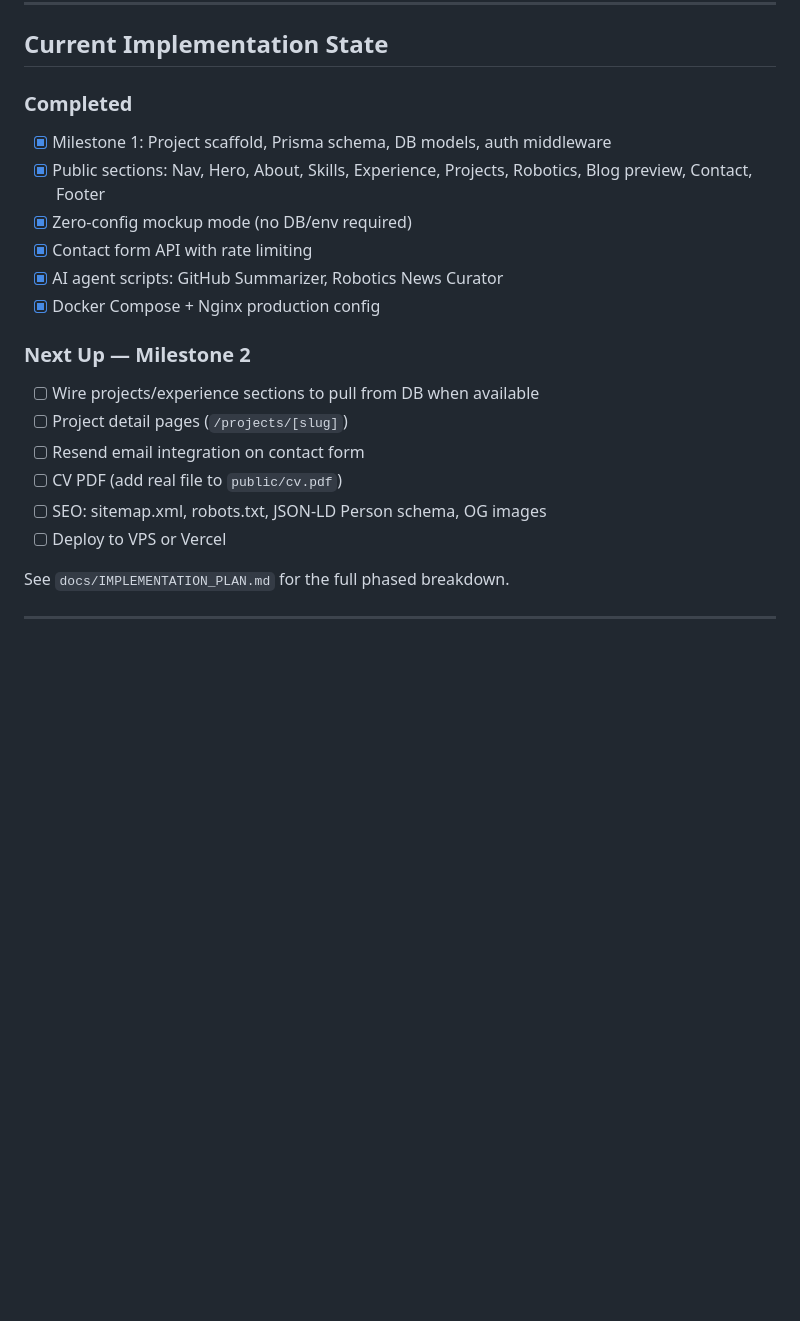
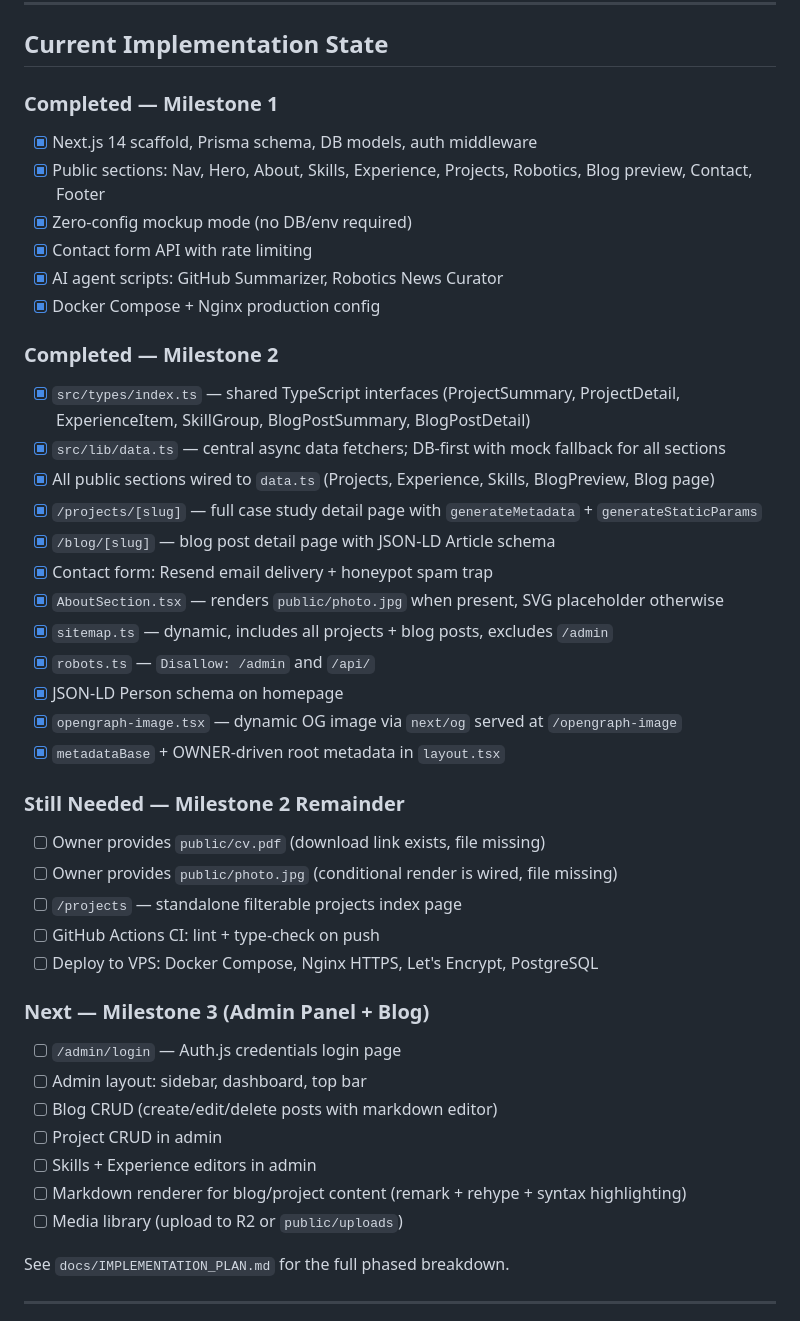
Before and after one commit to DBOYttt/my-portfolio, a Markdown page: CLAUDE.md, the part around the change. GitHub-like rendering; blank space fills up the shorter version.

Commit message:
docs: update implementation state — Milestone 2 complete, Milestone 3 next

```diff
--- a/CLAUDE.md
+++ b/CLAUDE.md
@@ -115,21 +115,43 @@ When the admin panel + database are active (Milestone 3+), components will fetch
 
 ## Current Implementation State
 
-### Completed
-- [x] Milestone 1: Project scaffold, Prisma schema, DB models, auth middleware
+### Completed — Milestone 1
+- [x] Next.js 14 scaffold, Prisma schema, DB models, auth middleware
 - [x] Public sections: Nav, Hero, About, Skills, Experience, Projects, Robotics, Blog preview, Contact, Footer
 - [x] Zero-config mockup mode (no DB/env required)
 - [x] Contact form API with rate limiting
 - [x] AI agent scripts: GitHub Summarizer, Robotics News Curator
 - [x] Docker Compose + Nginx production config
 
-### Next Up — Milestone 2
-- [ ] Wire projects/experience sections to pull from DB when available
-- [ ] Project detail pages (`/projects/[slug]`)
-- [ ] Resend email integration on contact form
-- [ ] CV PDF (add real file to `public/cv.pdf`)
-- [ ] SEO: sitemap.xml, robots.txt, JSON-LD Person schema, OG images
-- [ ] Deploy to VPS or Vercel
+### Completed — Milestone 2
+- [x] `src/types/index.ts` — shared TypeScript interfaces (ProjectSummary, ProjectDetail, ExperienceItem, SkillGroup, BlogPostSummary, BlogPostDetail)
+- [x] `src/lib/data.ts` — central async data fetchers; DB-first with mock fallback for all sections
+- [x] All public sections wired to `data.ts` (Projects, Experience, Skills, BlogPreview, Blog page)
+- [x] `/projects/[slug]` — full case study detail page with `generateMetadata` + `generateStaticParams`
+- [x] `/blog/[slug]` — blog post detail page with JSON-LD Article schema
+- [x] Contact form: Resend email delivery + honeypot spam trap
+- [x] `AboutSection.tsx` — renders `public/photo.jpg` when present, SVG placeholder otherwise
+- [x] `sitemap.ts` — dynamic, includes all projects + blog posts, excludes `/admin`
+- [x] `robots.ts` — `Disallow: /admin` and `/api/`
+- [x] JSON-LD Person schema on homepage
+- [x] `opengraph-image.tsx` — dynamic OG image via `next/og` served at `/opengraph-image`
+- [x] `metadataBase` + OWNER-driven root metadata in `layout.tsx`
+
+### Still Needed — Milestone 2 Remainder
+- [ ] Owner provides `public/cv.pdf` (download link exists, file missing)
+- [ ] Owner provides `public/photo.jpg` (conditional render is wired, file missing)
+- [ ] `/projects` — standalone filterable projects index page
+- [ ] GitHub Actions CI: lint + type-check on push
+- [ ] Deploy to VPS: Docker Compose, Nginx HTTPS, Let's Encrypt, PostgreSQL
+
+### Next — Milestone 3 (Admin Panel + Blog)
+- [ ] `/admin/login` — Auth.js credentials login page
+- [ ] Admin layout: sidebar, dashboard, top bar
+- [ ] Blog CRUD (create/edit/delete posts with markdown editor)
+- [ ] Project CRUD in admin
+- [ ] Skills + Experience editors in admin
+- [ ] Markdown renderer for blog/project content (remark + rehype + syntax highlighting)
+- [ ] Media library (upload to R2 or `public/uploads`)
 
 See `docs/IMPLEMENTATION_PLAN.md` for the full phased breakdown.
 
```
Also changed, not shown: docs/IMPLEMENTATION_PLAN.md (+26 -19 lines).
